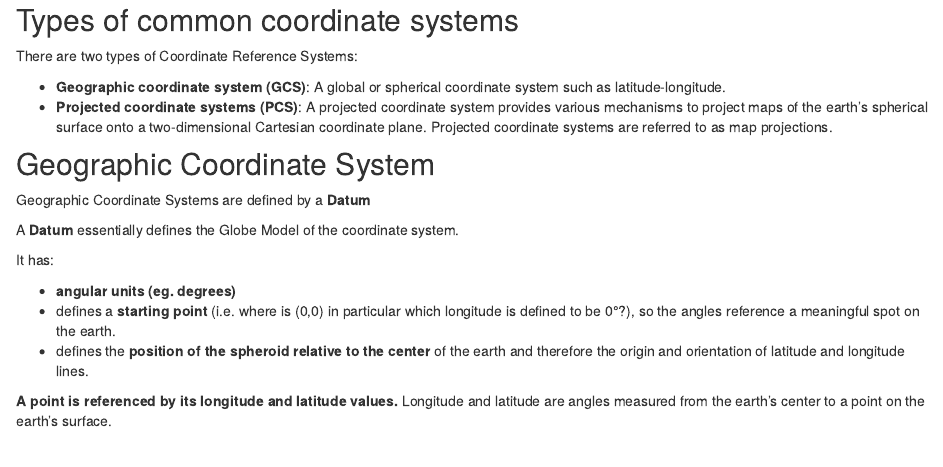
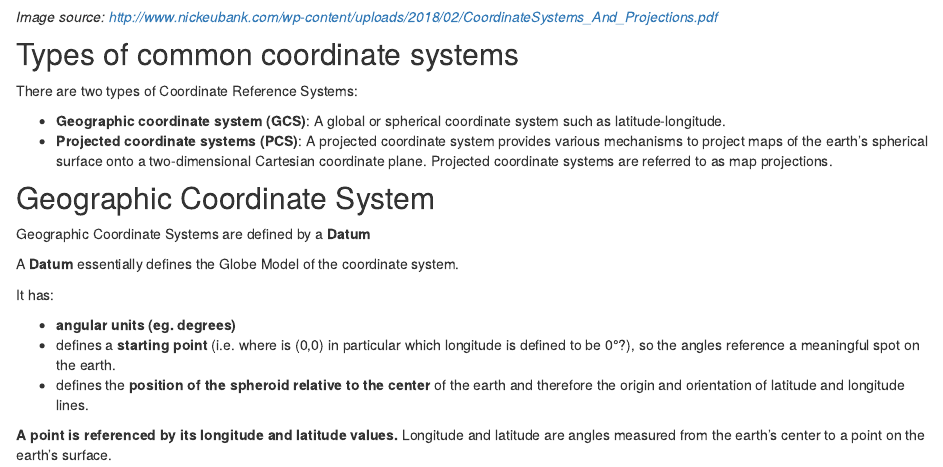
Before and after one commit to annakrystalli/intro-r-gis, an R Markdown document (analysis/gis.Rmd): the page in a window 1100 px wide, from 1120 px down before the commit and from 1110 px down after it, so that both start at the same text. Rendered offline with R 4.5, knitr and Pandoc, with nearby package versions.

Commit message:
workflowr::wflow_publish("analysis/gis.Rmd")

```diff
--- a/analysis/gis.Rmd
+++ b/analysis/gis.Rmd
@@ -56,6 +56,10 @@ The basis for any Coordinate reference system is a **model of the earth (Globe M
 We can think of the differences between Globe Models as being analogous to differences in globes you’ve actually seen in your life – some are perfect balls, while others are spheres with elevations, while others capture the full weirdness of the earth’s shape.
 
 ![](assets/globe_models.png)
+
+_Image source: <http://www.nickeubank.com/wp-content/uploads/2018/02/CoordinateSystems_And_Projections.pdf>_
+
+
 
 ## Types of common coordinate systems
 
```
Also changed, not shown: analysis/gis.Rmd (2 more changed lines).
